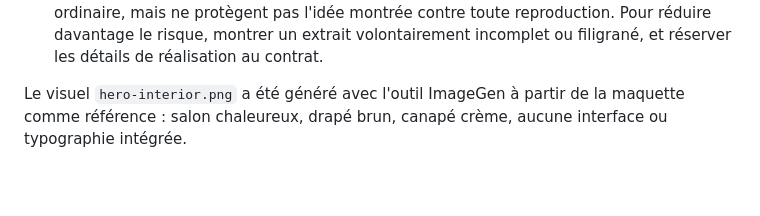
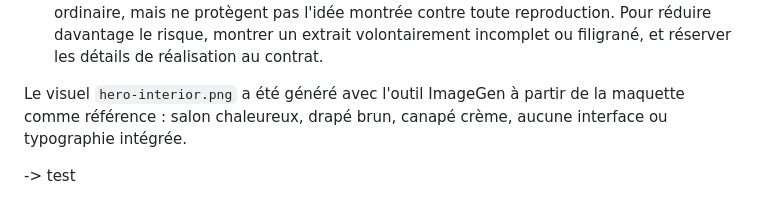
Before and after one commit to Radouan-dev19/Maison-Rizlene, a Markdown page: README.md, the part around the change. Rendered like a GitHub page; blank space fills up the shorter version.

```diff
--- a/README.md
+++ b/README.md
@@ -36,3 +36,6 @@ Le plan gratuit Render s'endort après une période d'inactivité. Supabase Free
 - **Aucun site web ne peut garantir le blocage des captures, de l'enregistrement d'écran, d'une caméra externe ou de la copie des octets vidéo par une personne techniquement compétente.** La lecture unique et le stockage privé limitent l'accès ordinaire, mais ne protègent pas l'idée montrée contre toute reproduction. Pour réduire davantage le risque, montrer un extrait volontairement incomplet ou filigrané, et réserver les détails de réalisation au contrat.
 
 Le visuel `hero-interior.png` a été généré avec l'outil ImageGen à partir de la maquette comme référence : salon chaleureux, drapé brun, canapé crème, aucune interface ou typographie intégrée.
+
+
+-> test
```
